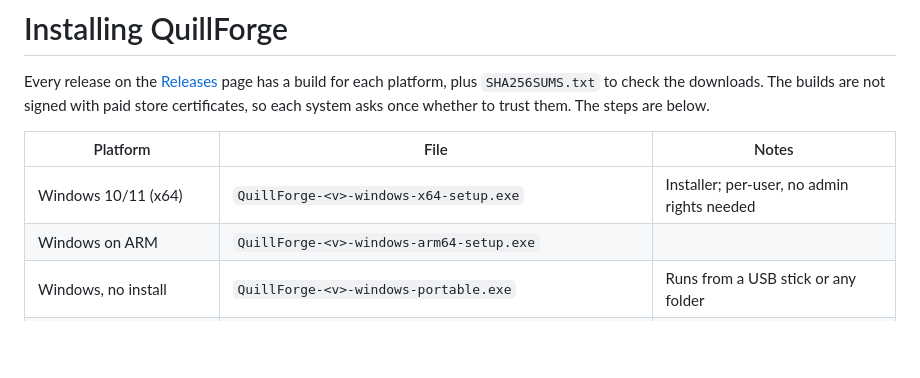
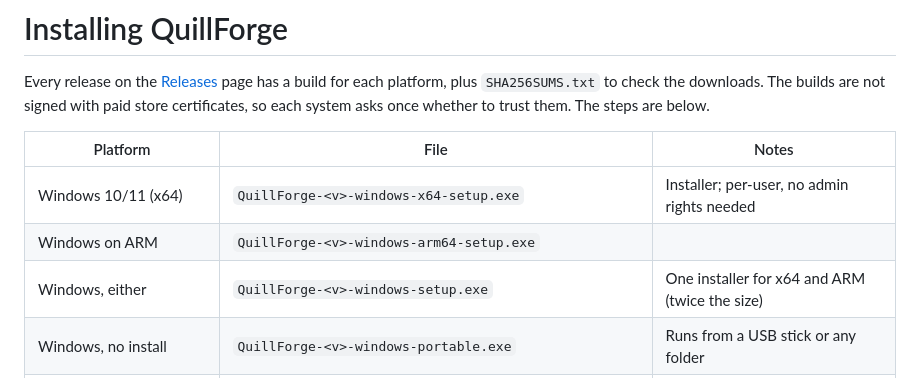
Before and after one commit to socrtwo/QuillForge, a Markdown page: docs/INSTALL.md, the part around the change. GitHub-like rendering; blank space fills up the shorter version.

Commit message:
Document the combined Windows installer
Co-Authored-By: Claude Opus 5.5 <noreply@anthropic.com>
Claude-Session: https://claude.ai/code/session_01K2kwQFMNf3q82eA4hhyonz

```diff
--- a/docs/INSTALL.md
+++ b/docs/INSTALL.md
@@ -6,6 +6,7 @@ Every release on the [Releases](https://github.com/socrtwo/QuillForge/releases)
 |---|---|---|
 | Windows 10/11 (x64) | `QuillForge-<v>-windows-x64-setup.exe` | Installer; per-user, no admin rights needed |
 | Windows on ARM | `QuillForge-<v>-windows-arm64-setup.exe` | |
+| Windows, either | `QuillForge-<v>-windows-setup.exe` | One installer for x64 and ARM (twice the size) |
 | Windows, no install | `QuillForge-<v>-windows-portable.exe` | Runs from a USB stick or any folder |
 | macOS 11+ | `QuillForge-<v>-mac-universal.dmg` (or `.zip`) | One app for Apple silicon and Intel |
 | Linux x64 | `QuillForge-<v>-linux-x86_64.AppImage` or `QuillForge-<v>-linux-amd64.deb` | |
```
